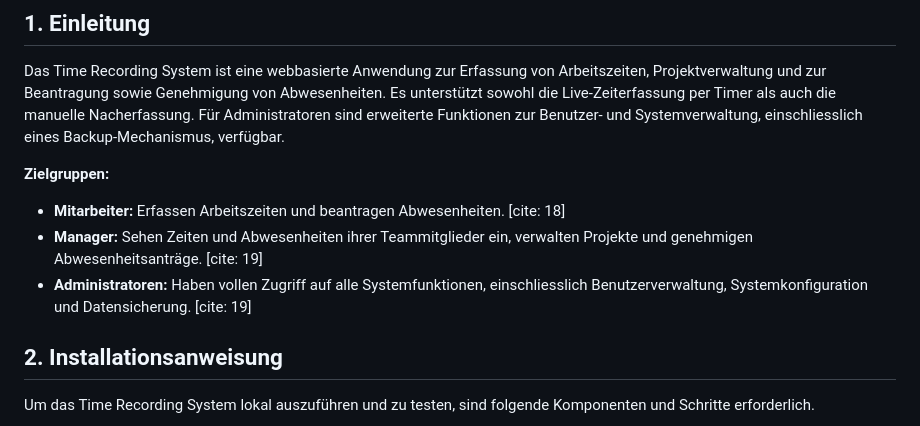
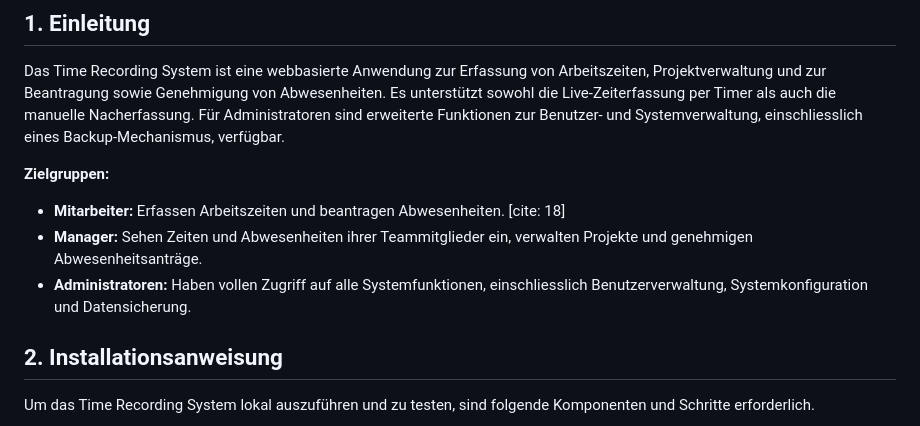
Before and after one commit to furkanaydin7/time-recording, a Markdown page: README.md, the part around one of its changes. Drawn GitHub-style.

```diff
--- a/README.md
+++ b/README.md
@@ -11,8 +11,8 @@ Das Time Recording System ist eine webbasierte Anwendung zur Erfassung von Arbei
 
 **Zielgruppen:**
 * **Mitarbeiter:** Erfassen Arbeitszeiten und beantragen Abwesenheiten. [cite: 18]
-* **Manager:** Sehen Zeiten und Abwesenheiten ihrer Teammitglieder ein, verwalten Projekte und genehmigen Abwesenheitsanträge. [cite: 19]
-* **Administratoren:** Haben vollen Zugriff auf alle Systemfunktionen, einschliesslich Benutzerverwaltung, Systemkonfiguration und Datensicherung. [cite: 19]
+* **Manager:** Sehen Zeiten und Abwesenheiten ihrer Teammitglieder ein, verwalten Projekte und genehmigen Abwesenheitsanträge.
+* **Administratoren:** Haben vollen Zugriff auf alle Systemfunktionen, einschliesslich Benutzerverwaltung, Systemkonfiguration und Datensicherung.
 
 ## 2. Installationsanweisung
 
```
Also changed, not shown: other parts of README.md (+16 -16 lines).
